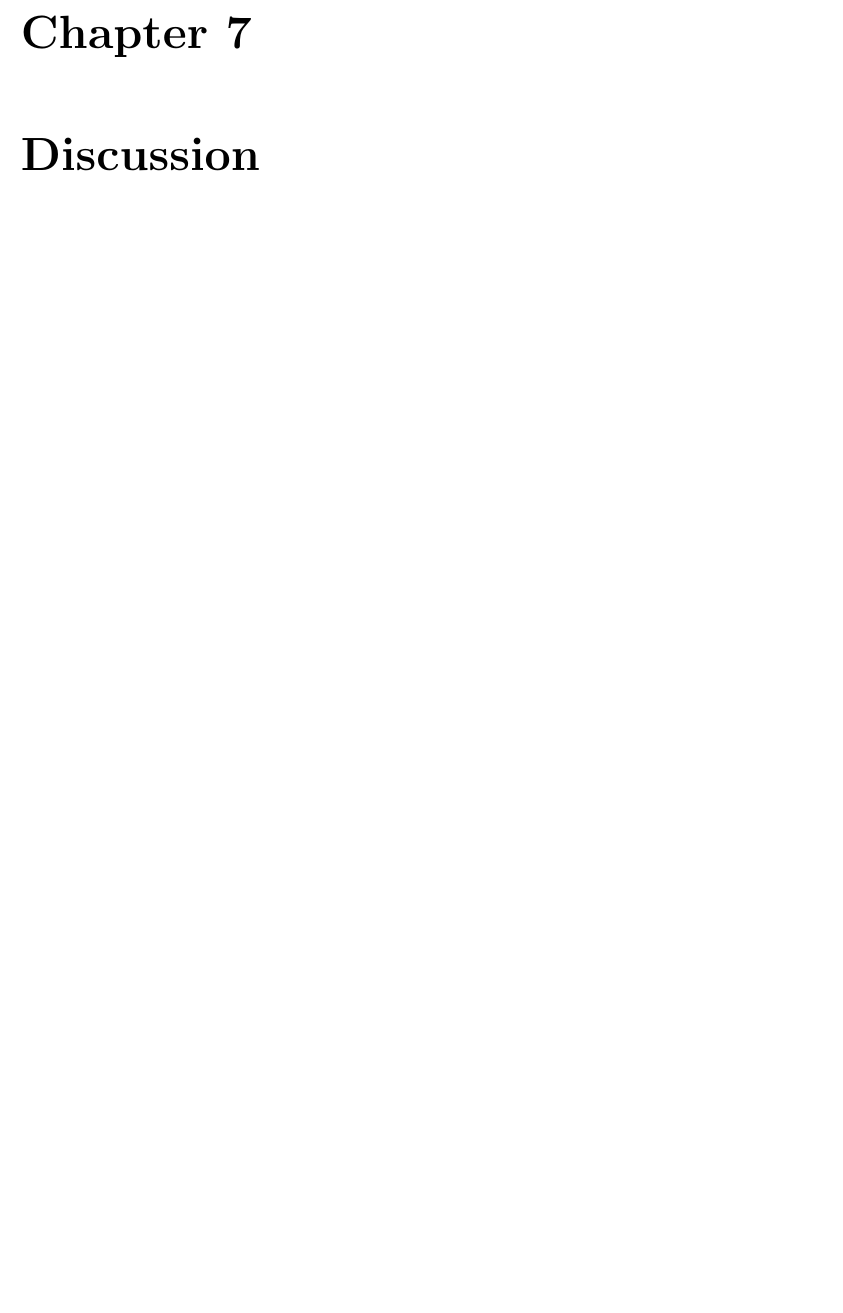
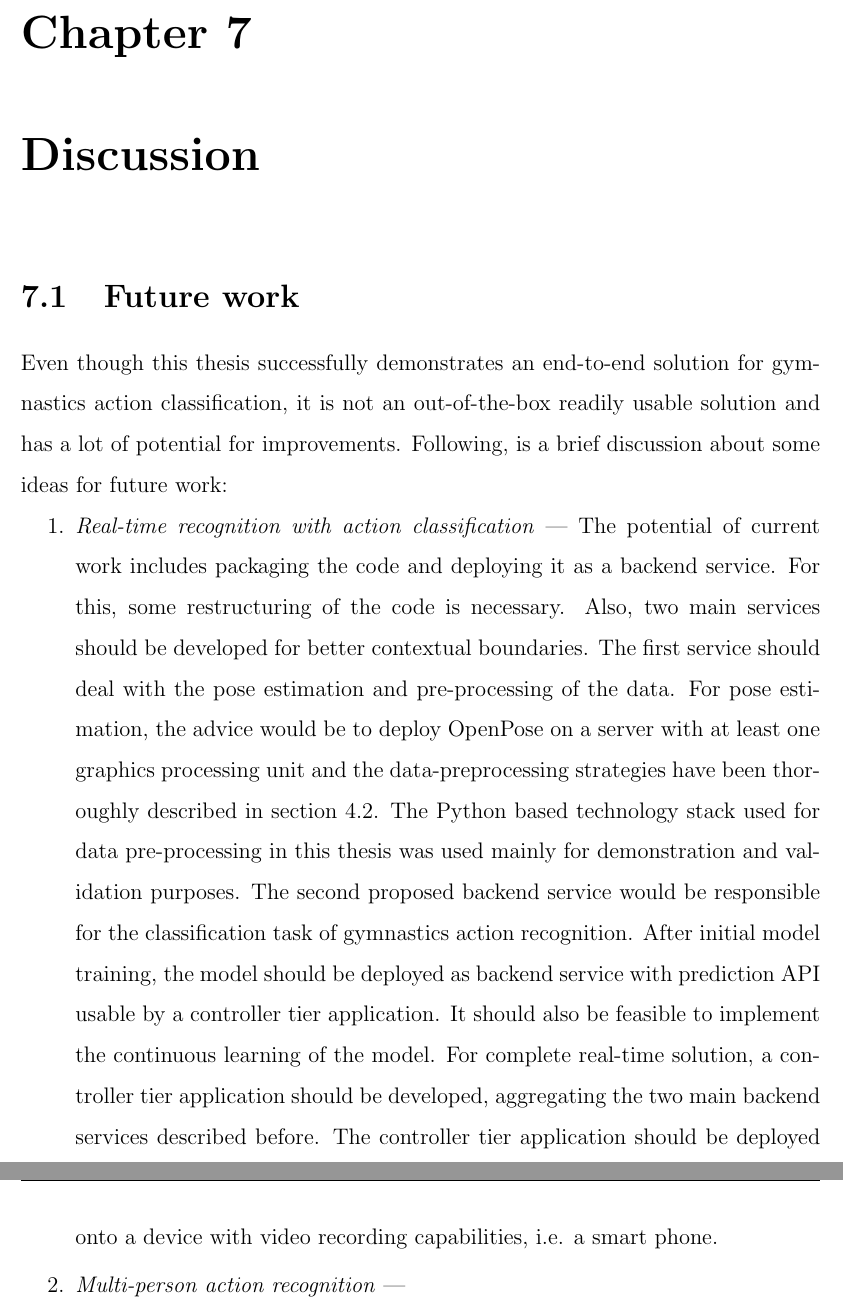
Before and after one commit to AllarVi/master-thesis-latex, a LaTeX thesis (main.tex, which reads sections/discussion.tex): part of page 45 of 49 before the commit and two parts of pages 45 and 46 of 50 after it, the two joined at a grey line, cut so that both start at the same text, the shorter picture padded with empty space. Compiled offline with pdfLaTeX.

Commit message:
Add one future work idea

```diff
--- a/sections/discussion.tex
+++ b/sections/discussion.tex
@@ -42,3 +42,16 @@ Phrases:
 % By achieving highest average classification accuracy around 91\% for Random Forest model, trained with $n=30$ top features, we accomplished primary thesis goal.
 
 \end{comment}
+
+\section{Future work}
+
+Even though this thesis successfully demonstrates an end-to-end solution for gymnastics action classification, it is not an out-of-the-box readily usable solution and has a lot of potential for improvements. Following, is a brief discussion about some ideas for future work:
+
+\begin{easylist}[enumerate]
+
+& \textit{Real-time recognition with action classification} --- The potential of current work includes packaging the code and deploying it as a backend service. For this, some restructuring of the code is necessary. Also, two main services should be developed for better contextual boundaries. The first service should deal with the pose estimation and pre-processing of the data. For pose estimation, the advice would be to deploy OpenPose on a server with at least one graphics processing unit and the data-preprocessing strategies have been thoroughly described in section \ref{data-pre-processing-strategies}. The Python based technology stack used for data pre-processing in this thesis was used mainly for demonstration and validation purposes. The second proposed backend service would be responsible for the classification task of gymnastics action recognition. After initial model training, the model should be deployed as backend service with prediction API usable by a controller tier application. It should also be feasible to implement the continuous learning of the model. For complete real-time solution, a controller tier application should be developed, aggregating the two main backend services described before. The controller tier application should be deployed onto a device with video recording capabilities, i.e. a smart phone.
+
+& \textit{Multi-person action recognition} ---
+
+
+\end{easylist}
```
Also changed, not shown: 1 other file.
